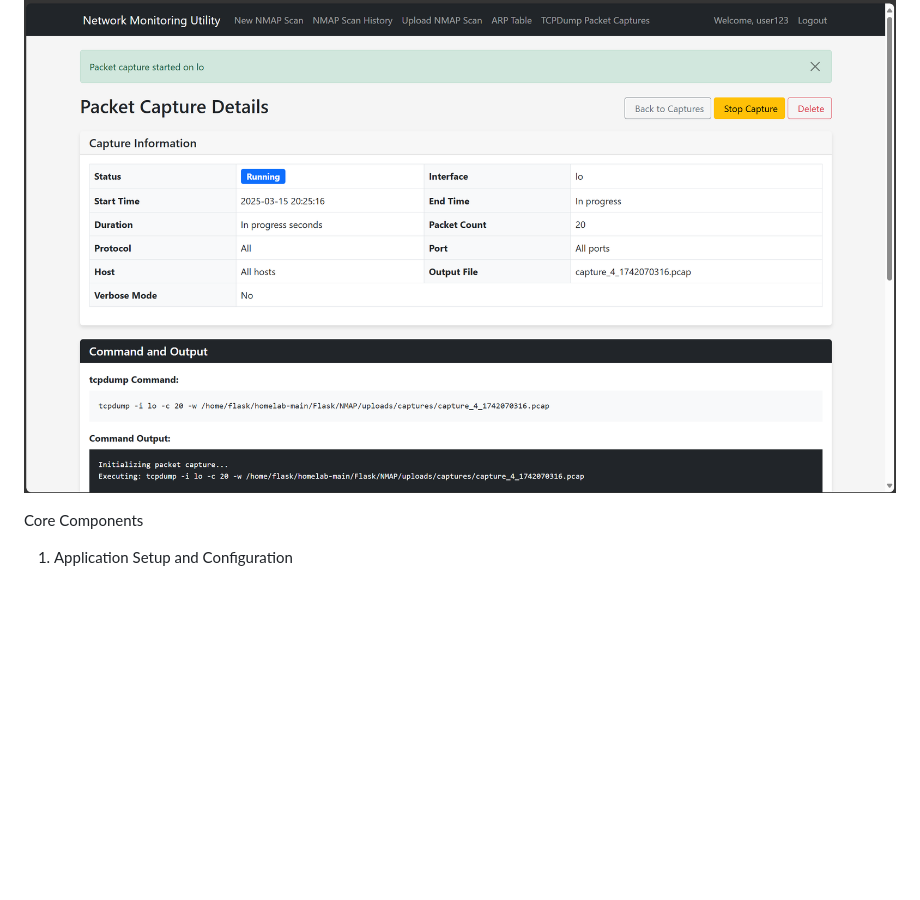
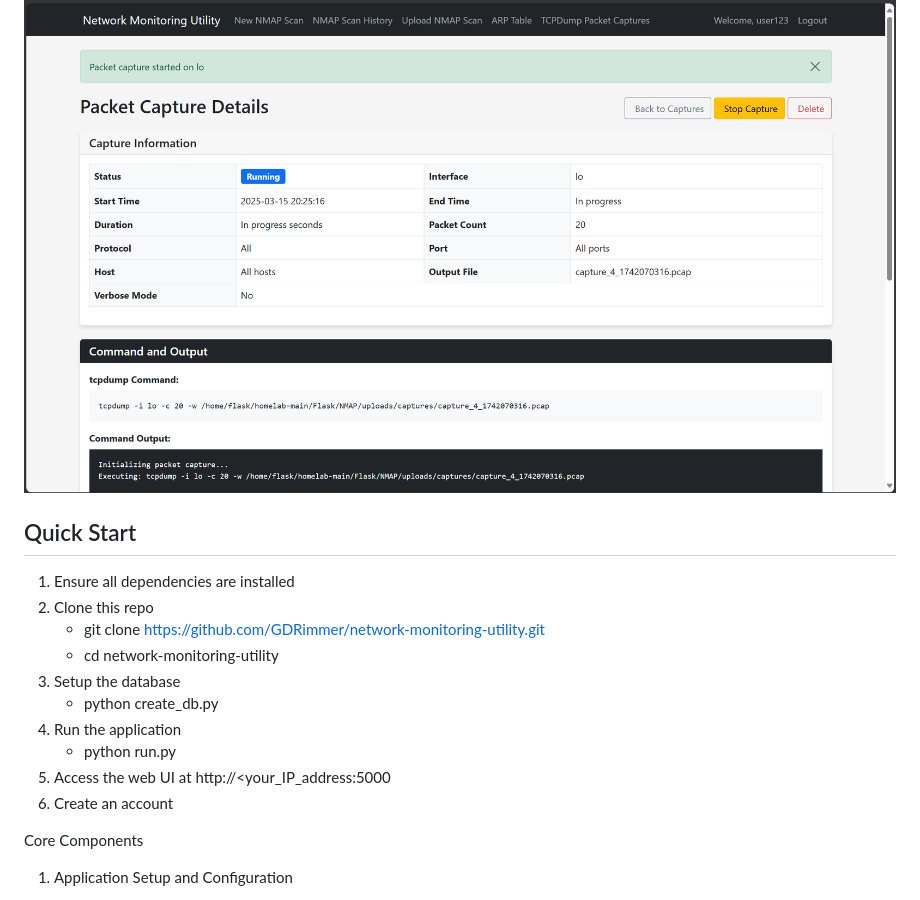
Before and after one commit to GDRimmer/Network-Monitoring-Utility, a Markdown page: README.md, the part around the change. Rendered like a GitHub page; blank space fills up the shorter version.

```diff
--- a/README.md
+++ b/README.md
@@ -20,6 +20,18 @@
 - PCAP file generation and download for analysis in Wireshark
 
 ![TCP Dump](images/tcp_dump_active.png)
+
+## Quick Start
+1. Ensure all dependencies are installed
+2. Clone this repo
+   - git clone https://github.com/GDRimmer/network-monitoring-utility.git
+   - cd network-monitoring-utility
+3. Setup the database
+   - python create_db.py
+5. Run the application
+   - python run.py
+7. Access the web UI at http://<your_IP_address:5000
+8. Create an account
 
 Core Components
 
```
